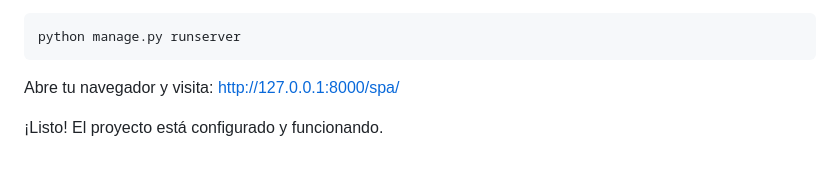
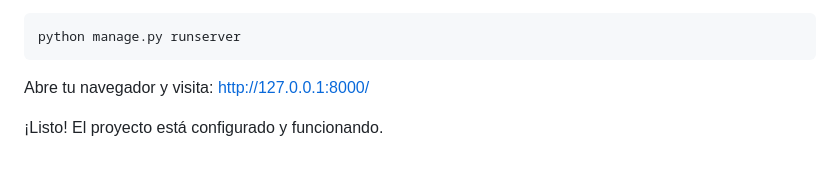
Before and after one commit to LillianaU/DasdBoardDjango, a Markdown page: README.md, the part around the change. GitHub-like rendering.

Commit message:
Update README.md
corrección url

```diff
--- a/README.md
+++ b/README.md
@@ -179,6 +179,6 @@ PARA INICIAR LA APLICACIÓN:
 
     python manage.py runserver
 
-Abre tu navegador y visita: http://127.0.0.1:8000/spa/
+Abre tu navegador y visita: http://127.0.0.1:8000/
 
 ¡Listo! El proyecto está configurado y funcionando.
```
